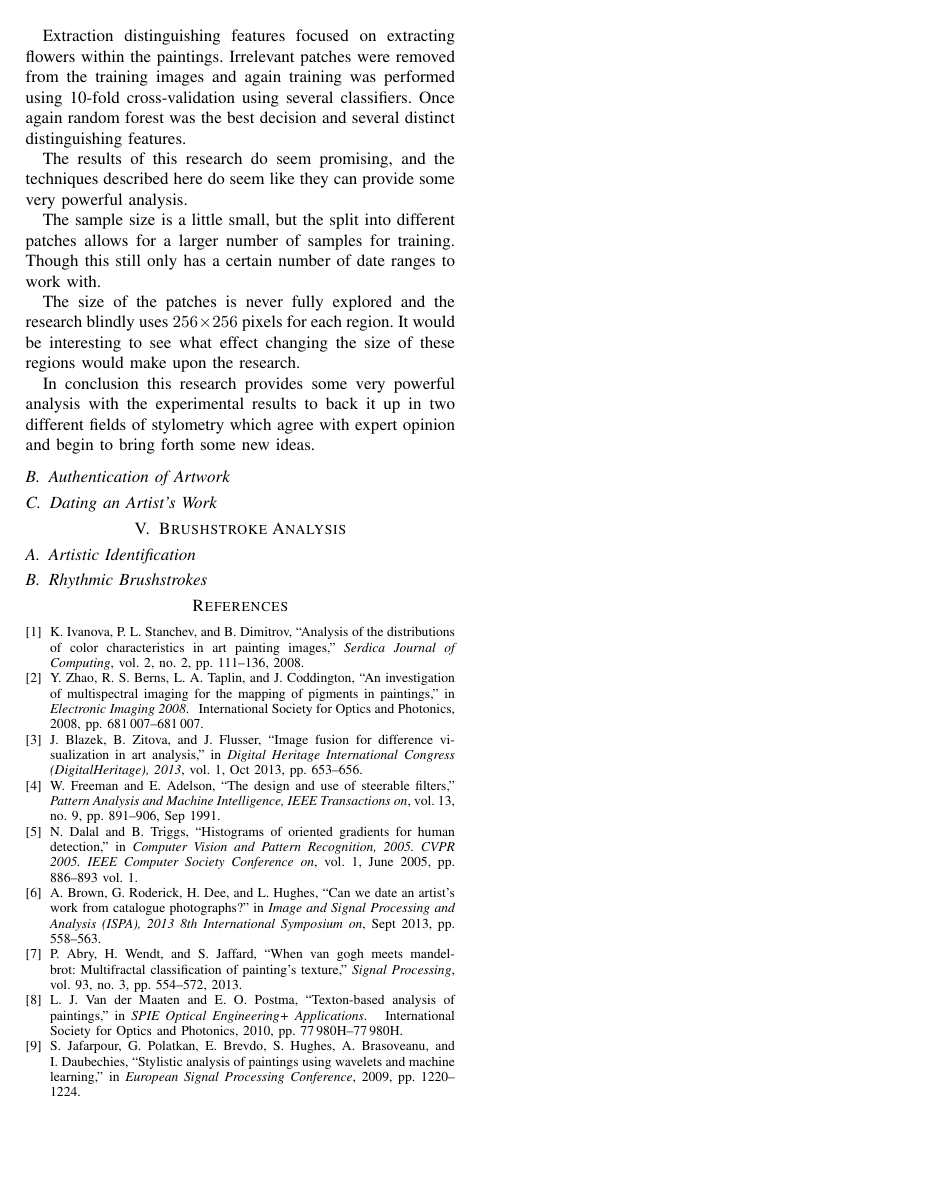
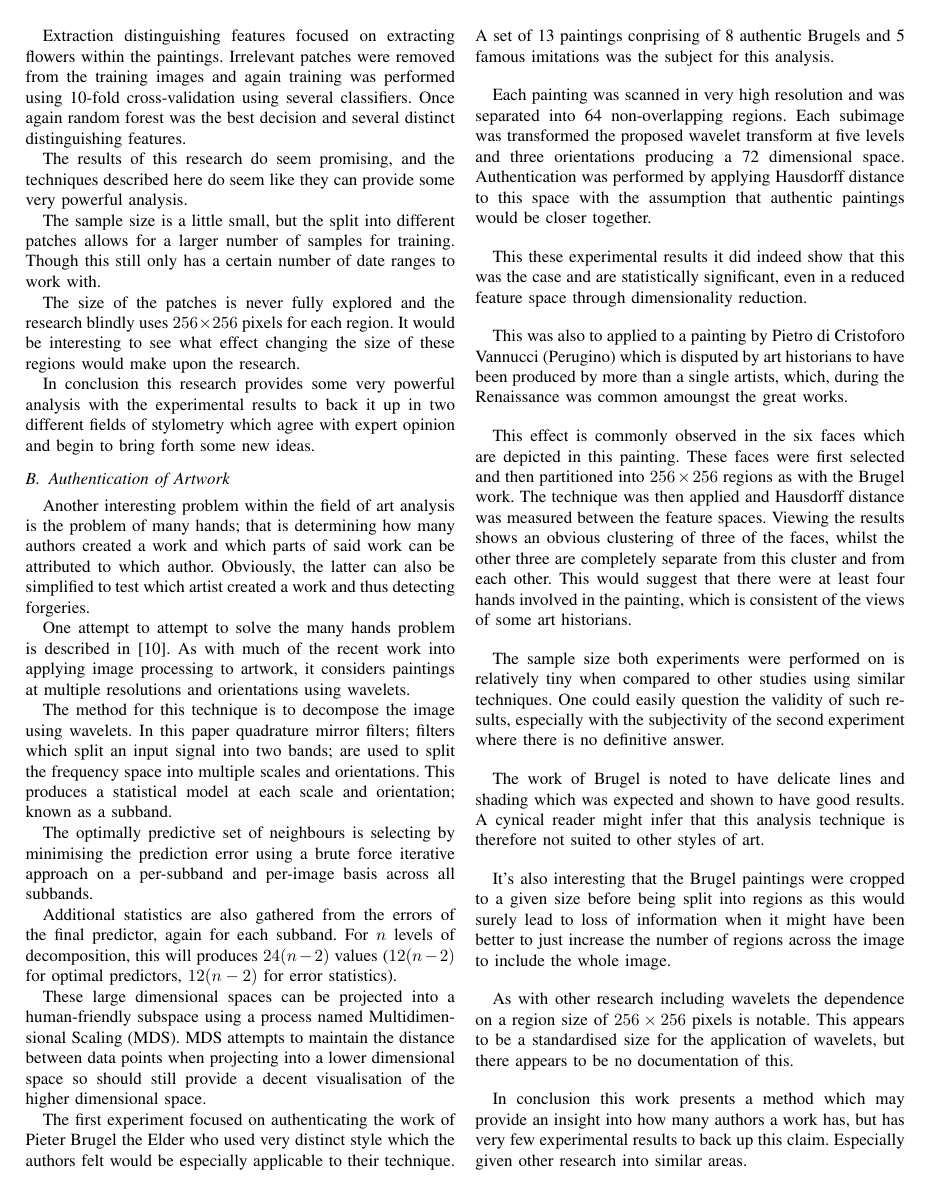
Before and after one commit to SoftlySplinter/sem1020-assign2, a LaTeX paper (paper.tex): page 6 of 6 before the commit and page 6 of 7 after it. Compiled offline with pdfLaTeX.

Commit message:
Add paper 4.

```diff
--- a/paper.tex
+++ b/paper.tex
@@ -156,6 +156,7 @@
 \newacronym{HSV}{HSV}{Hue, Saturation, Value}
 \newacronym{PCA}{PCA}{Principal Component Analysis}
 \newacronym{t-SNE}{t-SNE}{t-Distributed Stochastic Neighbor Embedding}
+\newacronym{MDS}{MDS}{Multidimensional Scaling}
 
 % correct bad hyphenation here
 
@@ -781,6 +782,91 @@ agree with expert opinion and begin to bring forth some new ideas.
 \subsection{Authentication of Artwork}
 % Paper 4
 
+Another interesting problem within the field of art analysis is the problem of
+many hands; that is determining how many authors created a work and which parts
+of said work can be attributed to which author. Obviously, the latter can also
+be simplified to test which artist created a work and thus detecting forgeries.
+
+One attempt to attempt to solve the many hands problem is described in
+\cite{lyu2004digital}. As with much of the recent work into applying image
+processing to artwork, it considers paintings at multiple resolutions and
+orientations using wavelets.
+
+% TODO technique.
+The method for this technique is to decompose the image using wavelets. In this
+paper quadrature mirror filters; filters which split an input signal into two
+bands; are used to split the frequency space into multiple scales and
+orientations. This produces a statistical model at each scale and orientation;
+known as a subband.
+
+The optimally predictive set of neighbours is selecting by minimising the
+prediction error using a brute force iterative approach on a per-subband and
+per-image basis across all subbands.
+
+Additional statistics are also gathered from the errors of the final predictor,
+again for each subband. For $n$ levels of decomposition, this will produces
+$24(n-2)$ values ($12(n-2)$ for optimal predictors, $12(n-2)$ for error
+statistics).
+
+These large dimensional spaces can be projected into a human-friendly subspace
+using a process named \gls{MDS}. \Gls{MDS} attempts to maintain the distance
+between data points when projecting into a lower dimensional space so should
+still provide a decent visualisation of the higher dimensional space.
+
+The first experiment focused on authenticating the work of Pieter Brugel the
+Elder who used very distinct style which the authors felt would be especially
+applicable to their technique. A set of 13 paintings conprising of 8 authentic
+Brugels and 5 famous imitations was the subject for this analysis.
+
+Each painting was scanned in very high resolution and was separated into 64
+non-overlapping regions. Each subimage was transformed the proposed wavelet
+transform at five levels and three orientations producing a 72 dimensional
+space. Authentication was performed by applying Hausdorff distance to this
+space with the assumption that authentic paintings would be closer together.
+
+This these experimental results it did indeed show that this was the case and
+are statistically significant, even in a reduced feature space through
+dimensionality reduction.
+
+This was also to applied to a painting by Pietro di Cristoforo Vannucci
+(Perugino) which is disputed by art historians to have been produced by more
+than a single artists, which, during the Renaissance was common amoungst the
+great works.
+
+This effect is commonly observed in the six faces which are depicted in this
+painting. These faces were first selected and then partitioned into $256 \times
+256$ regions as with the Brugel work. The technique was then applied and
+Hausdorff distance was measured between the feature spaces. Viewing the results
+shows an obvious clustering of three of the faces, whilst the other three are
+completely separate from this cluster and from each other. This would suggest
+that there were at least four hands involved in the painting, which is
+consistent of the views of some art historians.
+
+The sample size both experiments were performed on is relatively tiny when
+compared to other studies using similar techniques. One could easily question
+the validity of such results, especially with the subjectivity of the second
+experiment where there is no definitive answer.
+
+The work of Brugel is noted to have delicate lines and shading which was
+expected and shown to have good results. A cynical reader might infer that this
+analysis technique is therefore not suited to other styles of art.
+
+It's also interesting that the Brugel paintings were cropped to a given size
+before being split into regions as this would surely lead to loss of
+information when it might have been better to just increase the number of
+regions across the image to include the whole image.
+
+As with other research including wavelets the dependence on a region size of
+$256 \times 256$ pixels is notable. This appears to be a standardised size for
+the application of wavelets, but there appears to be no documentation of this.
+
+In conclusion this work presents a method which may provide an insight into how
+many authors a work has, but has very few experimental results to back up this
+claim. Especially given other research into similar areas.
+
+% Line shaded -> applicable to paint?
+% Crop size -> loss of information
+
 \subsection{Dating an Artist's Work}
 % Paper AWESOME :D
 
```
Also changed, not shown: paper.pdf, paper.tex (4 more changed lines).
